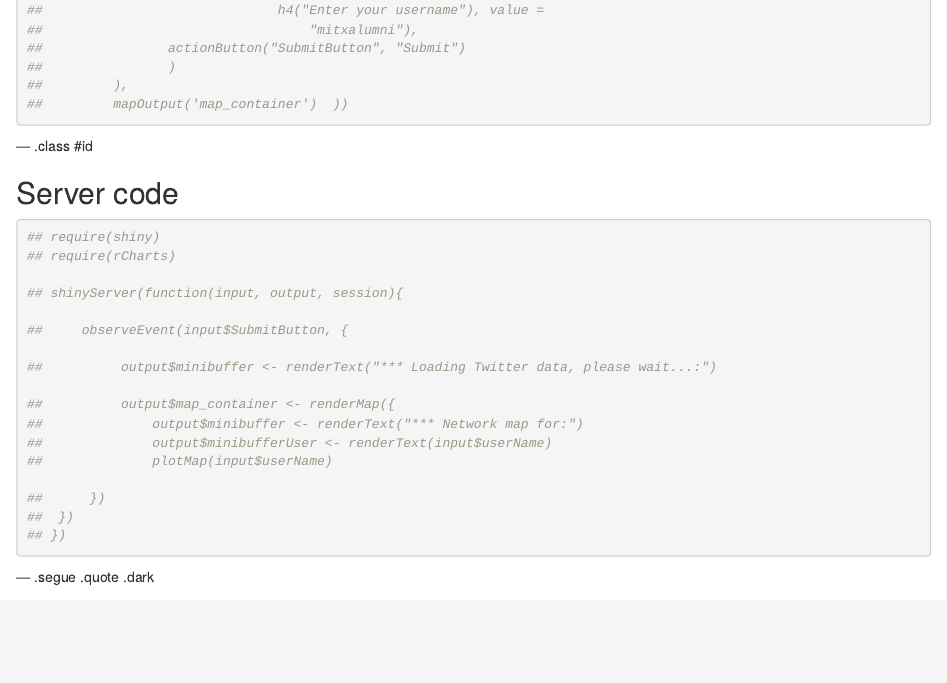
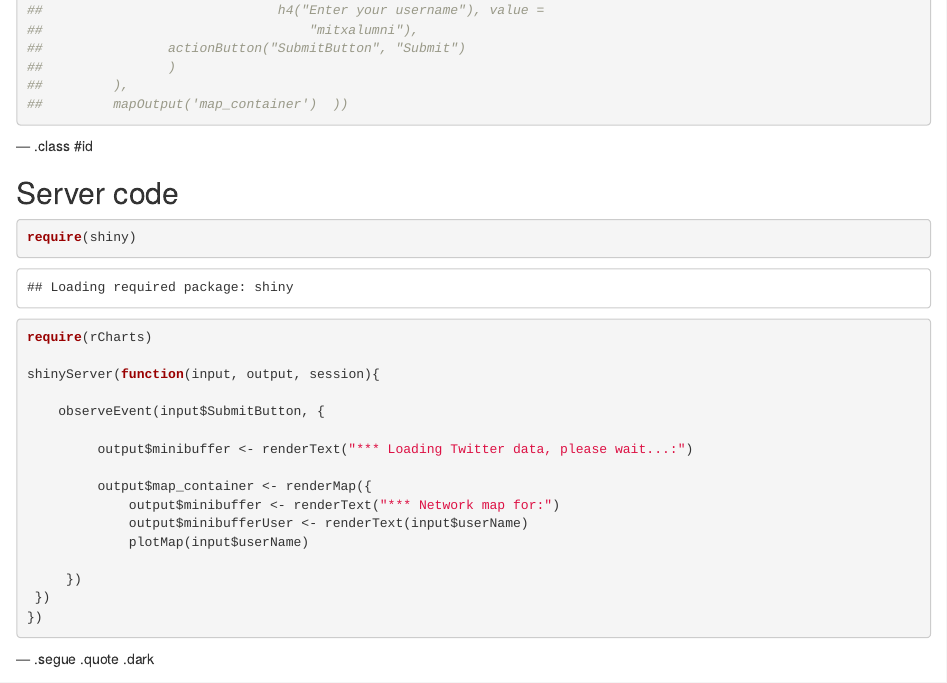
Before and after one commit to sfmb-mx/DevelopingDataProducts_SFMB, an R Markdown document (index.Rmd): the page in a window 1100 px wide, from 1380 px down. Rendered offline with R 4.5, knitr and Pandoc, with nearby package versions.

Commit message:
R1.1 R code embedded

````diff
--- a/index.Rmd
+++ b/index.Rmd
@@ -68,24 +68,24 @@ applications without web development knowledge.
 
 ## Server code ##
 
-```{r}
-## require(shiny)
-## require(rCharts)
+```{r results = 'HIDE'}
+require(shiny)
+require(rCharts)
 
-## shinyServer(function(input, output, session){
+shinyServer(function(input, output, session){
 
-##     observeEvent(input$SubmitButton, {
+    observeEvent(input$SubmitButton, {
 
-##          output$minibuffer <- renderText("*** Loading Twitter data, please wait...:")
+         output$minibuffer <- renderText("*** Loading Twitter data, please wait...:")
 
-##          output$map_container <- renderMap({
-##              output$minibuffer <- renderText("*** Network map for:")
-##              output$minibufferUser <- renderText(input$userName)
-##              plotMap(input$userName)
+         output$map_container <- renderMap({
+             output$minibuffer <- renderText("*** Network map for:")
+             output$minibufferUser <- renderText(input$userName)
+             plotMap(input$userName)
 
-##      })
-##  })
-## })
+     })
+ })
+})
 ```
 
 --- .segue .quote .dark
````
Also changed, not shown: index.html, index.md, 1 other file.
